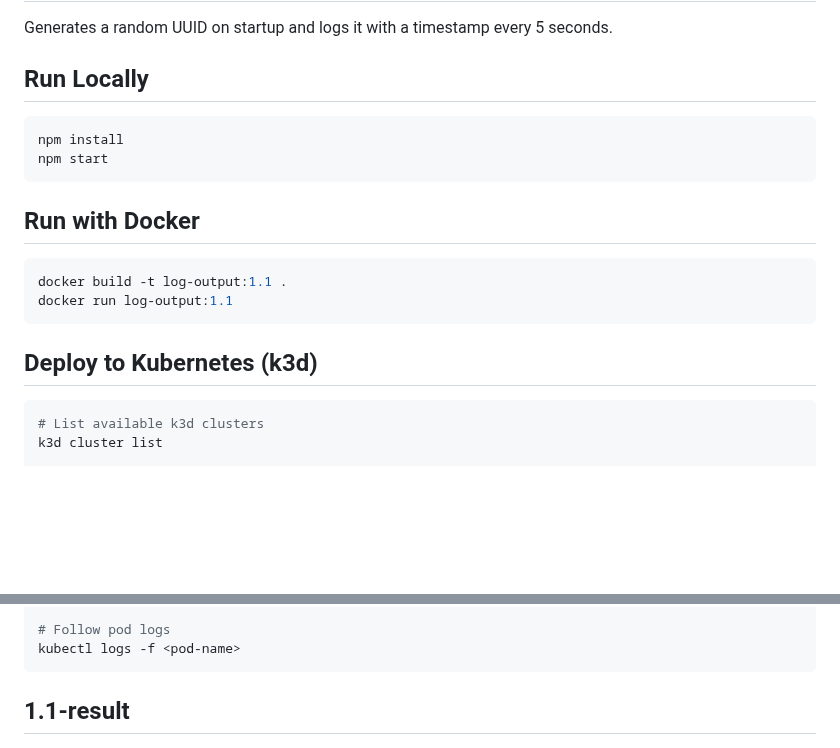
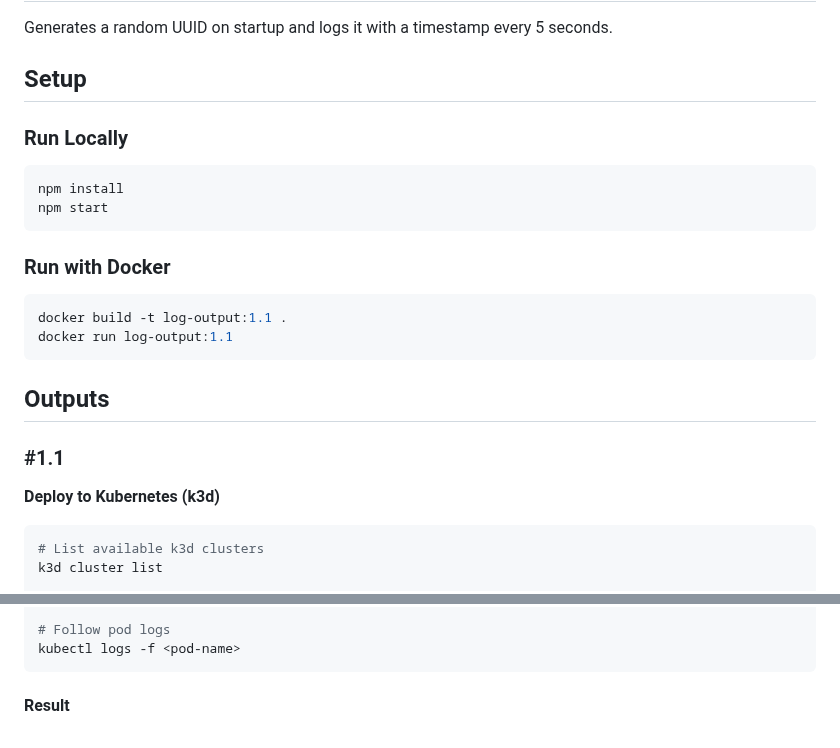
Before and after one commit to mykola-lp/fs-kubernetes, a Markdown page: log_output/README.md, 2 parts joined by grey strips. GitHub-like rendering; blank space fills up the shorter version.

````diff
--- a/log_output/README.md
+++ b/log_output/README.md
@@ -2,21 +2,27 @@
 
 Generates a random UUID on startup and logs it with a timestamp every 5 seconds.
 
-## Run Locally
+## Setup
+
+### Run Locally
 
 ```bash
 npm install
 npm start
 ```
 
-## Run with Docker
+### Run with Docker
 
 ```bash
 docker build -t log-output:1.1 .
 docker run log-output:1.1
 ```
 
-## Deploy to Kubernetes (k3d)
+## Outputs
+
+### #1.1
+
+**Deploy to Kubernetes (k3d)**
 
 ```bash
 # List available k3d clusters
@@ -34,7 +40,8 @@ kubectl get pods
 # Follow pod logs
 kubectl logs -f <pod-name>
 ```
-## 1.1-result
+
+#### Result
 
 ![Log output result (imperative)](./docs/1.1-result.png)
 
````
Also changed, not shown: other parts of log_output/README.md (+30 -2 lines), log_output/docs/1.7-result-browser.png (added), log_output/docs/1.7-result-terminal.png (added).
